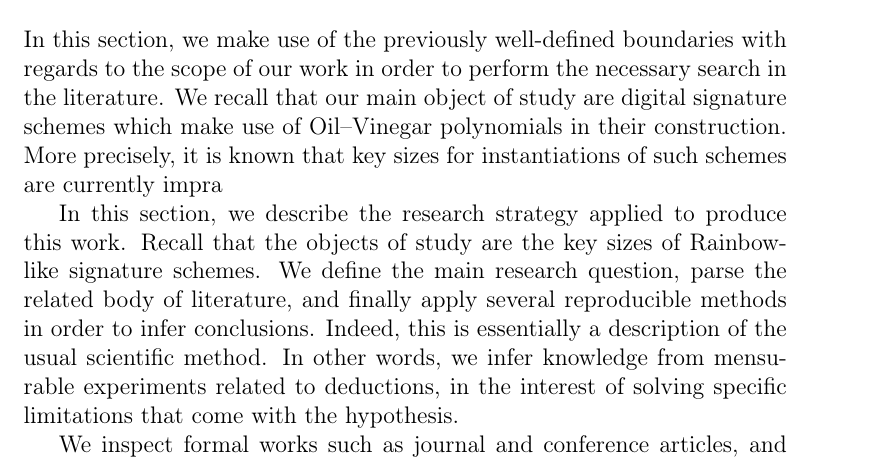
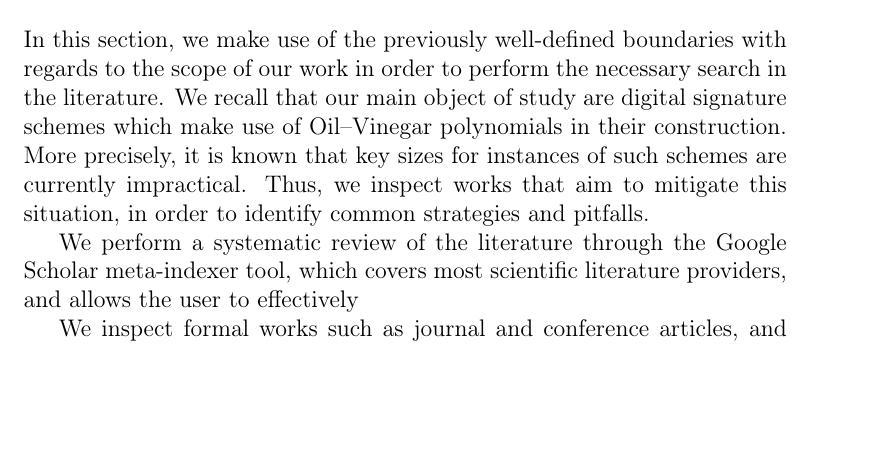
Before and after one commit to zambonin/msc, a LaTeX book (main.tex): part of page 1 of 4, cut so that both start at the same text, the shorter picture padded with empty space. Compiled offline with pdfLaTeX.

Commit message:
overleaf_to_git: update main.tex from r1999 to r2014

```diff
--- a/main.tex
+++ b/main.tex
@@ -16,9 +16,9 @@
 
 \section{Related work}\label{sec:related}
 
-In this section, we make use of the previously well-defined boundaries with regards to the scope of our work in order to perform the necessary search in the literature. We recall that our main object of study are digital signature schemes which make use of Oil--Vinegar polynomials in their construction. More precisely, it is known that key sizes for instantiations of such schemes are currently impra
+In this section, we make use of the previously well-defined boundaries with regards to the scope of our work in order to perform the necessary search in the literature. We recall that our main object of study are digital signature schemes which make use of Oil--Vinegar polynomials in their construction. More precisely, it is known that key sizes for instances of such schemes are currently impractical. Thus, we inspect works that aim to mitigate this situation, in order to identify common strategies and pitfalls.
 
-In this section, we describe the research strategy applied to produce this work. Recall that the objects of study are the key sizes of Rainbow-like signature schemes. We define the main research question, parse the related body of literature, and finally apply several reproducible methods in order to infer conclusions. Indeed, this is essentially a description of the usual scientific method. In other words, we infer knowledge from mensurable experiments related to deductions, in the interest of solving specific limitations that come with the hypothesis.
+We perform a systematic review of the literature through the Google Scholar meta-indexer tool, which covers most scientific literature providers, and allows the user to effectively
 
 We inspect formal works such as journal and conference articles, and monographs. We restrict ourselves to works published exactly after the first formal description of Rainbow~\cite{Ding:200506:inproc}, and particularly select ones that deal with reduction of key sizes. To conduct this analysis, the Google Scholar web tool was employed. It is a meta-indexer that covers most scientific literature providers, and allows the user to input advanced parameters in order to correctly narrow the needed scope.
 
```
